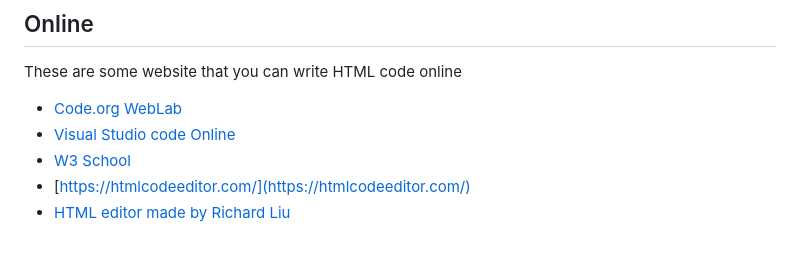
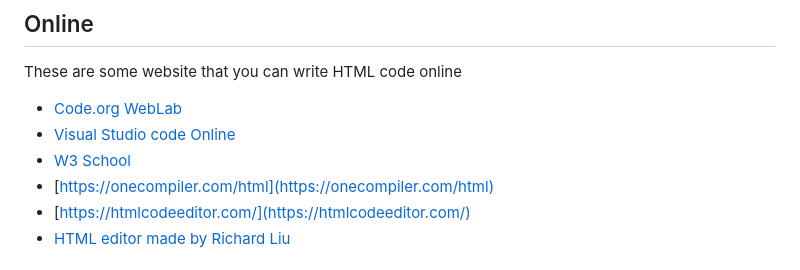
Before and after one commit to RichardLiuCode/HTMLtutorial, a Markdown page: README.md, the part around the change. Rendered like a GitHub page.

```diff
--- a/README.md
+++ b/README.md
@@ -357,6 +357,7 @@ These are some website that you can write HTML code online
 - [Code.org WebLab](https://studio.code.org/projects/weblab/new)
 - [Visual Studio code Online](https://vscode.dev/)
 - [W3 School](https://www.w3schools.com/html/tryit.asp?filename=tryhtml_editor)
+- [https://onecompiler.com/html](https://onecompiler.com/html)
 - [https://htmlcodeeditor.com/](https://htmlcodeeditor.com/)
 - [HTML editor made by Richard Liu](https://richardliucode.github.io/htmleditor/v1.3/)
 
```
